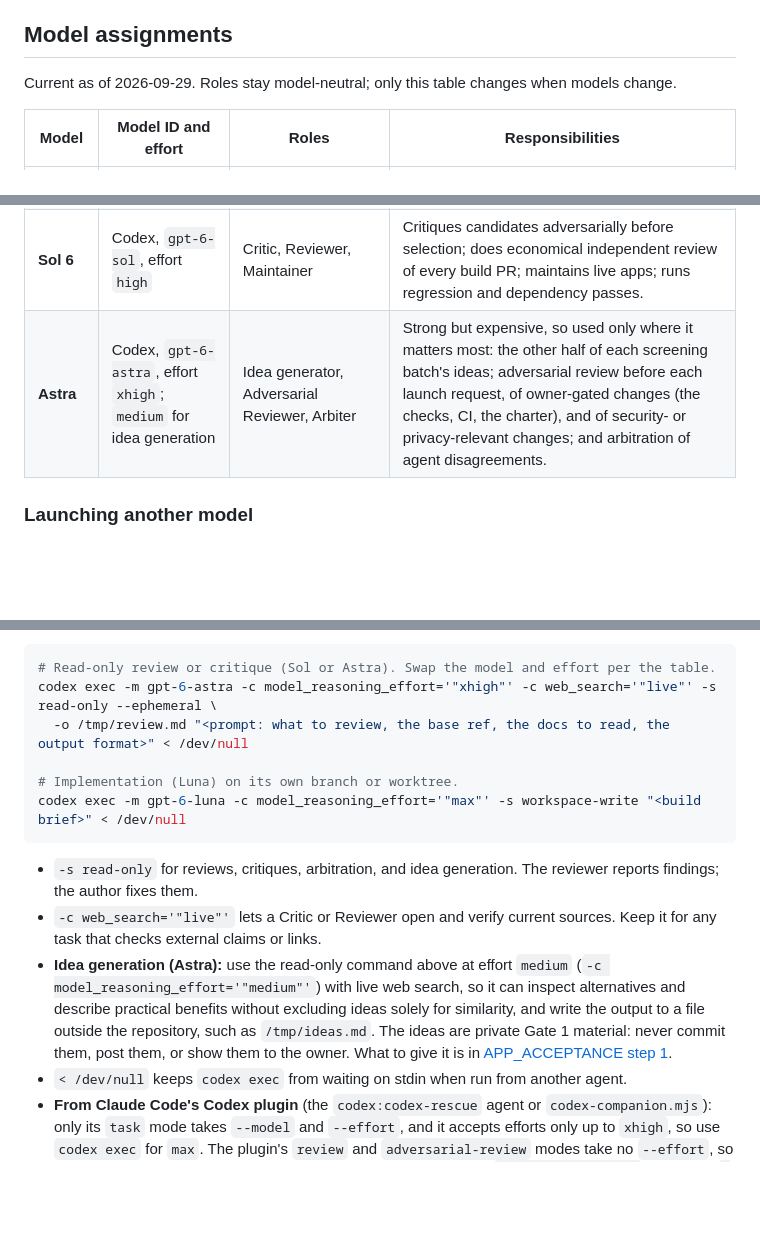
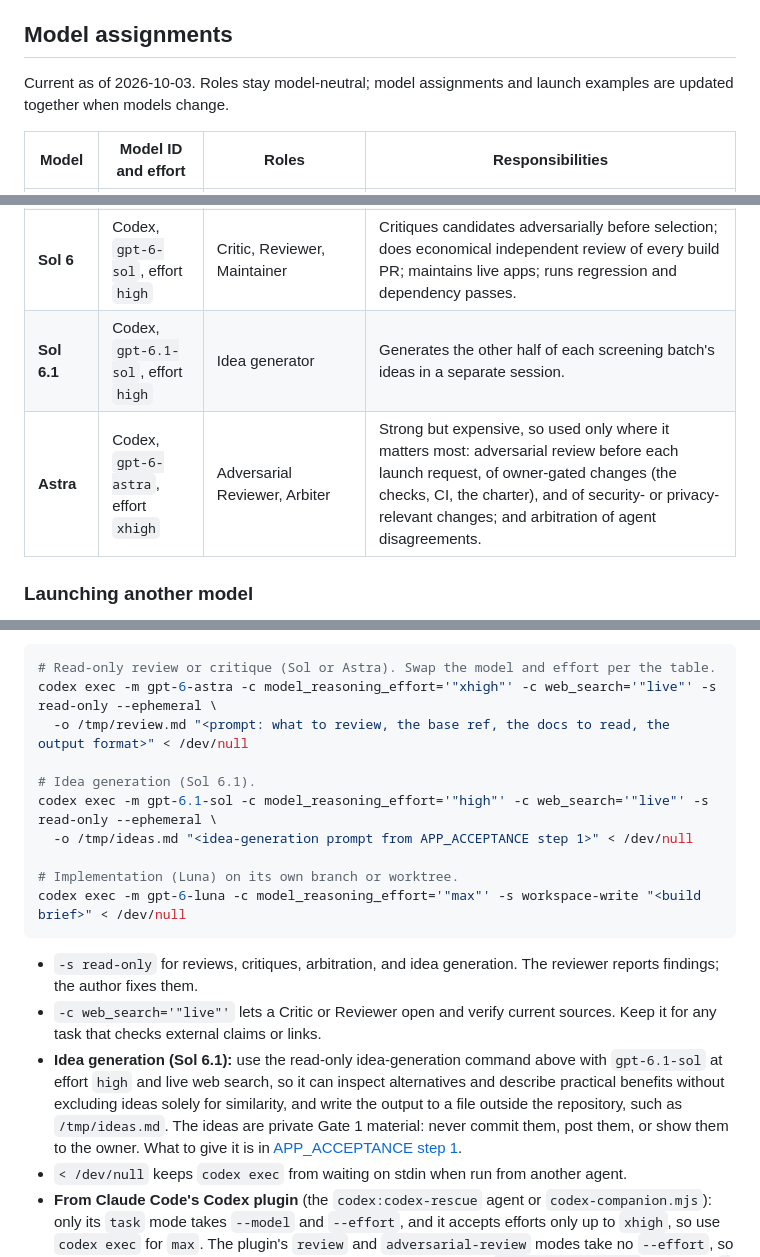
Before and after one commit to ajustinjames/project-100, a Markdown page: docs/AI_ROLES.md, 3 parts joined by grey strips. Drawn GitHub-style; blank space fills up the shorter version.

Commit message:
Use Sol 6.1 high for idea generation

````diff
--- a/docs/AI_ROLES.md
+++ b/docs/AI_ROLES.md
@@ -20,14 +20,15 @@ Any agent (Claude Code, Codex, or another) may take any role. One session may ho
 
 ## Model assignments
 
-Current as of 2026-09-29. Roles stay model-neutral; only this table changes when models change.
+Current as of 2026-10-03. Roles stay model-neutral; model assignments and launch examples are updated together when models change.
 
 | Model | Model ID and effort | Roles | Responsibilities |
 |---|---|---|---|
 | **Opus 5.5** | Claude Code, `claude-opus-5-5` | Originator, Builder (design), final Reviewer, Steward | Generates half of each batch's ideas, screens and researches the whole batch, and selects; frames the product; sets UX/UI direction and architecture; writes the implementation brief; does the final product, UI, and architecture review; decides which findings matter; escalates to the owner only when needed; recommends archives and writes retrospectives. |
 | **Luna 6 Max** | Codex, `gpt-6-luna`, effort `max` | Builder (implementation) | Implements, iterates, writes tests, refactors. |
 | **Sol 6** | Codex, `gpt-6-sol`, effort `high` | Critic, Reviewer, Maintainer | Critiques candidates adversarially before selection; does economical independent review of every build PR; maintains live apps; runs regression and dependency passes. |
-| **Astra** | Codex, `gpt-6-astra`, effort `xhigh`; `medium` for idea generation | Idea generator, Adversarial Reviewer, Arbiter | Strong but expensive, so used only where it matters most: the other half of each screening batch's ideas; adversarial review before each launch request, of owner-gated changes (the checks, CI, the charter), and of security- or privacy-relevant changes; and arbitration of agent disagreements. |
+| **Sol 6.1** | Codex, `gpt-6.1-sol`, effort `high` | Idea generator | Generates the other half of each screening batch's ideas in a separate session. |
+| **Astra** | Codex, `gpt-6-astra`, effort `xhigh` | Adversarial Reviewer, Arbiter | Strong but expensive, so used only where it matters most: adversarial review before each launch request, of owner-gated changes (the checks, CI, the charter), and of security- or privacy-relevant changes; and arbitration of agent disagreements. |
 
 ### Launching another model
 
@@ -40,13 +41,17 @@ Use `codex exec` directly. It accepts every effort level, and its log header pri
 codex exec -m gpt-6-astra -c model_reasoning_effort='"xhigh"' -c web_search='"live"' -s read-only --ephemeral \
   -o /tmp/review.md "<prompt: what to review, the base ref, the docs to read, the output format>" < /dev/null
 
+# Idea generation (Sol 6.1).
+codex exec -m gpt-6.1-sol -c model_reasoning_effort='"high"' -c web_search='"live"' -s read-only --ephemeral \
+  -o /tmp/ideas.md "<idea-generation prompt from APP_ACCEPTANCE step 1>" < /dev/null
+
 # Implementation (Luna) on its own branch or worktree.
 codex exec -m gpt-6-luna -c model_reasoning_effort='"max"' -s workspace-write "<build brief>" < /dev/null
 ```
 
 - `-s read-only` for reviews, critiques, arbitration, and idea generation. The reviewer reports findings; the author fixes them.
 - `-c web_search='"live"'` lets a Critic or Reviewer open and verify current sources. Keep it for any task that checks external claims or links.
-- **Idea generation (Astra):** use the read-only command above at effort `medium` (`-c model_reasoning_effort='"medium"'`) with live web search, so it can inspect alternatives and describe practical benefits without excluding ideas solely for similarity, and write the output to a file outside the repository, such as `/tmp/ideas.md`. The ideas are private Gate 1 material: never commit them, post them, or show them to the owner. What to give it is in [APP_ACCEPTANCE step 1](APP_ACCEPTANCE.md#1-generate-ideas).
+- **Idea generation (Sol 6.1):** use the read-only idea-generation command above with `gpt-6.1-sol` at effort `high` and live web search, so it can inspect alternatives and describe practical benefits without excluding ideas solely for similarity, and write the output to a file outside the repository, such as `/tmp/ideas.md`. The ideas are private Gate 1 material: never commit them, post them, or show them to the owner. What to give it is in [APP_ACCEPTANCE step 1](APP_ACCEPTANCE.md#1-generate-ideas).
 - `< /dev/null` keeps `codex exec` from waiting on stdin when run from another agent.
 - **From Claude Code's Codex plugin** (the `codex:codex-rescue` agent or `codex-companion.mjs`): only its `task` mode takes `--model` and `--effort`, and it accepts efforts only up to `xhigh`, so use `codex exec` for `max`. The plugin's `review` and `adversarial-review` modes take no `--effort`, so don't use them for required reviews. When delegating through the `codex:codex-rescue` agent, put `--model <id> --effort <level>` in the request, because it adds them only when asked.
 - Start the review or critique comment with the role, model ID, and effort, e.g. `Review by Adversarial Reviewer (gpt-6-astra, effort xhigh)`, copied from the log header rather than assumed. The launched model can't see its own model or effort, so its first line may be wrong or vague. The **launching session** checks the `model:` and `reasoning effort:` lines in the log header, and posts them with the verbatim review as the run's evidence. You may also give the header line to the model in the prompt, once you've launched it with the right flags.
````
Also changed, not shown: other parts of docs/AI_ROLES.md (+1 -1 lines).
